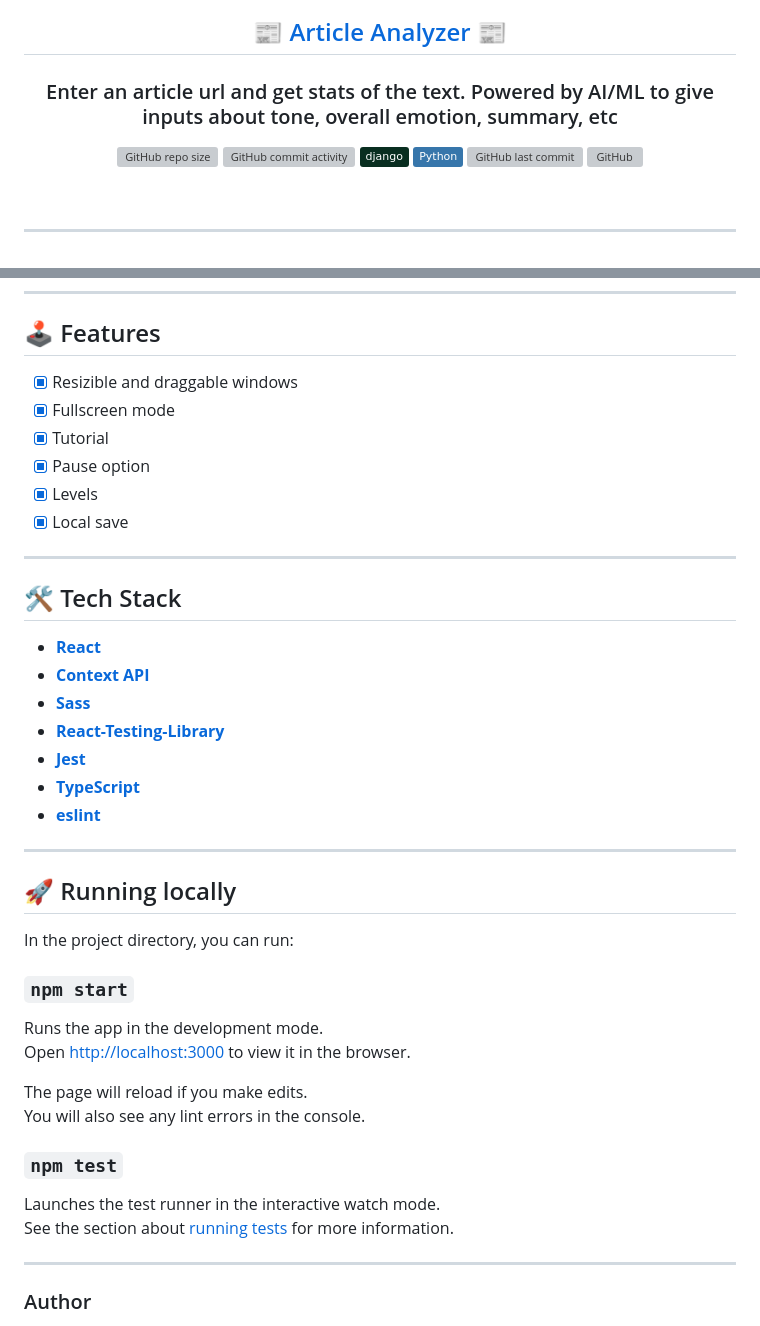
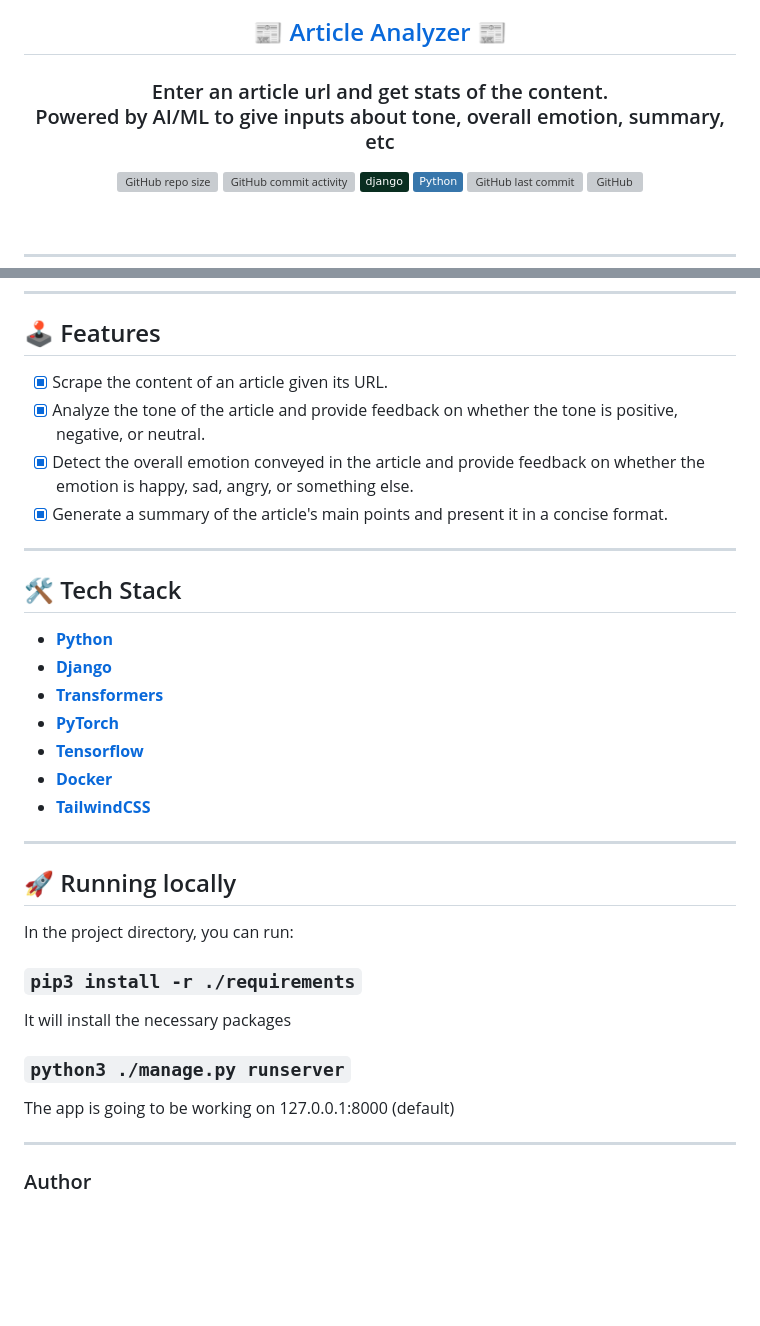
Before and after one commit to guitheengineer/ai-article-analyzer, a Markdown page: README.md, 2 parts joined by grey strips. GitHub-like rendering; badges without logos; blank space fills up the shorter version; grey boxes are pictures that could not be loaded.

```diff
--- a/README.md
+++ b/README.md
@@ -5,7 +5,8 @@
   📰 <a href="https://betteraim.herokuapp.com">Article Analyzer</a> 📰
 </h2>
 <h3 align="center">
-  Enter an article url and get stats of the text. Powered by AI/ML to give inputs about tone, overall emotion, summary, etc
+  Enter an article url and get stats of the content. <br />
+  Powered by AI/ML to give inputs about tone, overall emotion, summary, etc
 </h3>
 
 <p align="center">
@@ -41,24 +42,22 @@ BetterAim is an aim game for FPS players. It's intended to solve one crucial use
 
 ## 🕹 Features
 
-- [x] Resizible and draggable windows
-- [x] Fullscreen mode
-- [x] Tutorial
-- [x] Pause option
-- [x] Levels
-- [x] Local save
+- [x] Scrape the content of an article given its URL.
+- [x] Analyze the tone of the article and provide feedback on whether the tone is positive, negative, or neutral.
+- [x] Detect the overall emotion conveyed in the article and provide feedback on whether the emotion is happy, sad, angry, or something else.
+- [x] Generate a summary of the article's main points and present it in a concise format.
 
 ---
 
 ## 🛠 Tech Stack
 
-- **[React](https://github.com/facebook/react)**
-- **[Context API](https://reactjs.org/docs/context.html)**
-- **[Sass](https://github.com/sass/sass)**
-- **[React-Testing-Library](https://github.com/testing-library/react-testing-library)**
-- **[Jest](https://github.com/facebook/jest)**
-- **[TypeScript](https://github.com/microsoft/TypeScript)**
-- **[eslint](https://github.com/eslint/eslint)**
+- **[Python](https://github.com/python/cpython)**
+- **[Django](https://github.com/django/django)**
+- **[Transformers](https://github.com/huggingface/transformers)**
+- **[PyTorch](https://github.com/pytorch/pytorch)**
+- **[Tensorflow](https://github.com/tensorflow/tensorflow)**
+- **[Docker](https://github.com/docker)**
+- **[TailwindCSS](https://github.com/tailwindlabs/tailwindcss)**
 
 ---
 
@@ -66,18 +65,13 @@ BetterAim is an aim game for FPS players. It's intended to solve one crucial use
 
 In the project directory, you can run:
 
-### `npm start`
+### `pip3 install -r ./requirements`
 
-Runs the app in the development mode.\
-Open [http://localhost:3000](http://localhost:3000) to view it in the browser.
+It will install the necessary packages
 
-The page will reload if you make edits.\
-You will also see any lint errors in the console.
+### `python3 ./manage.py runserver`
 
-### `npm test`
-
-Launches the test runner in the interactive watch mode.\
-See the section about [running tests](https://facebook.github.io/create-react-app/docs/running-tests) for more information.
+The app is going to be working on 127.0.0.1:8000 (default)
 
 ---
 
```
